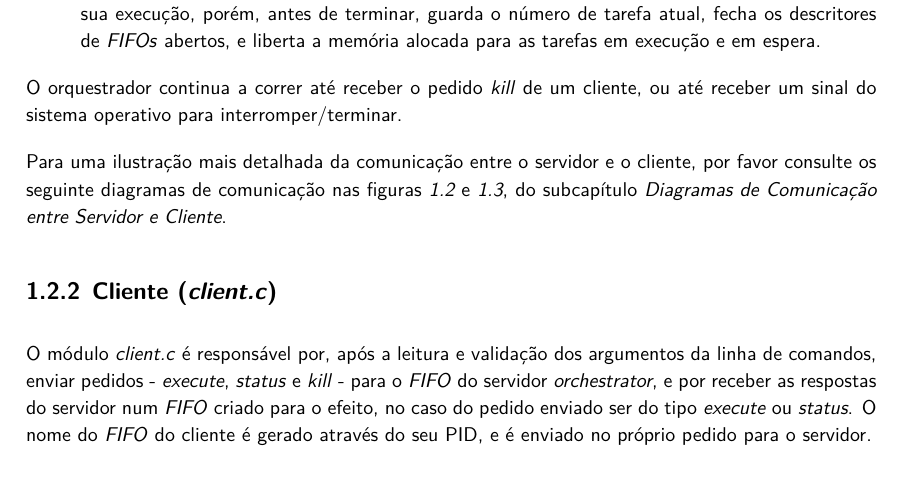
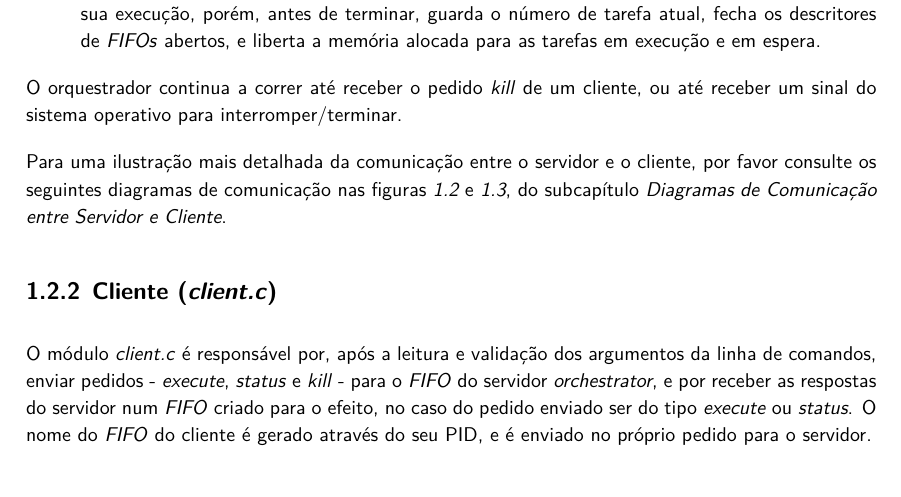
Before and after one commit to migueltc13/project-OS, a LaTeX document (report/main.tex): part of page 5 of 13, cut so that both start at the same text. Compiled offline with XeLaTeX; a missing font is replaced by an installed copy or a similar font.

Commit message:
Update report

```diff
--- a/report/main.tex
+++ b/report/main.tex
@@ -244,7 +244,7 @@
             ou até receber um sinal do sistema operativo para interromper/terminar.
 
             Para uma ilustração mais detalhada da comunicação entre o servidor e o cliente,
-            por favor consulte os seguinte diagramas de comunicação nas figuras
+            por favor consulte os seguintes diagramas de comunicação nas figuras
             \textit{\ref{fig:1.2}} e \textit{\ref{fig:1.3}}, do subcapítulo \textit{\nameref{sec:1.3}}.
 
         \subsection{Cliente (\textit{client.c})}
```
Also changed, not shown: report/output/main.pdf, 1 other file.
